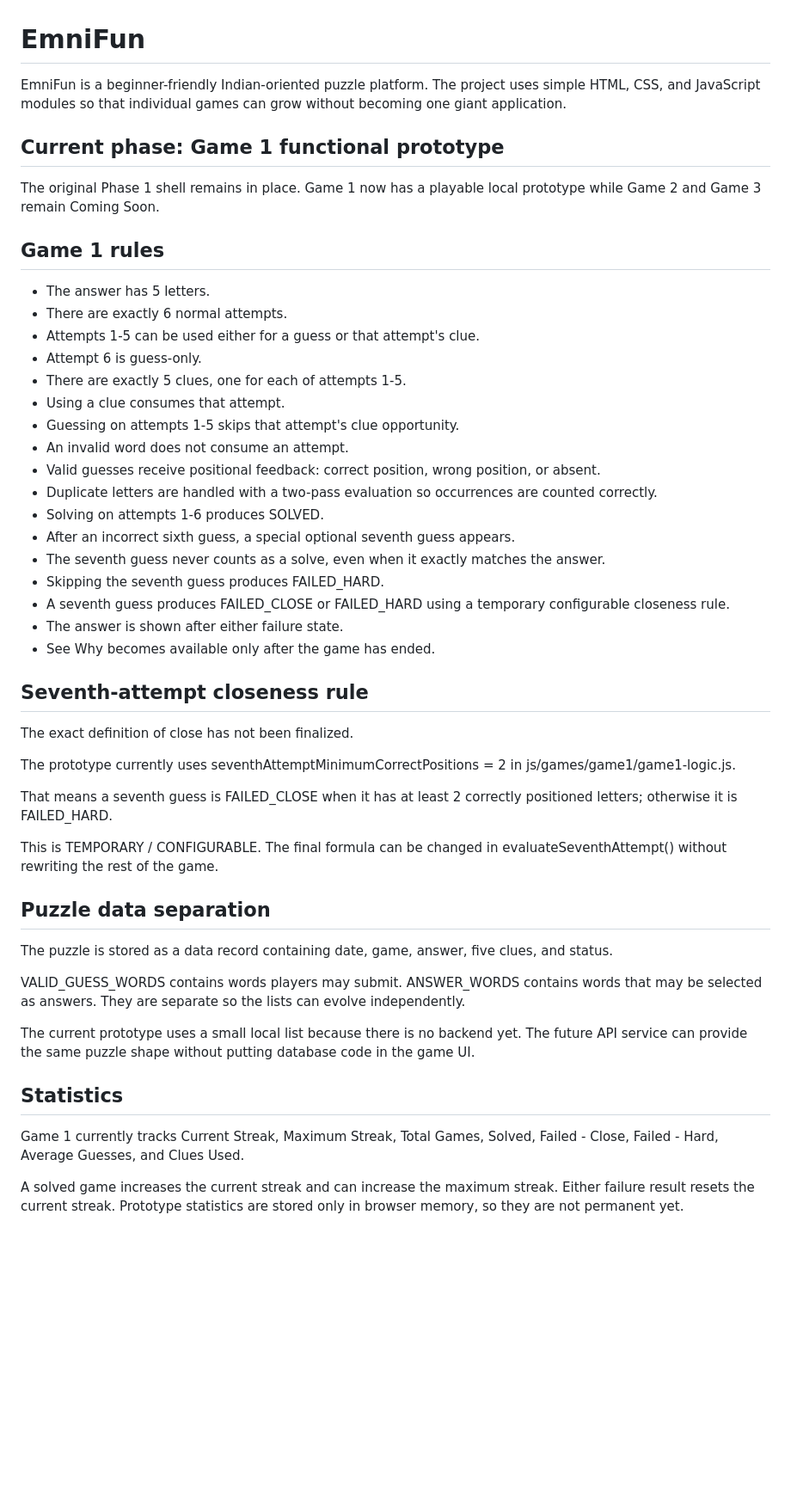
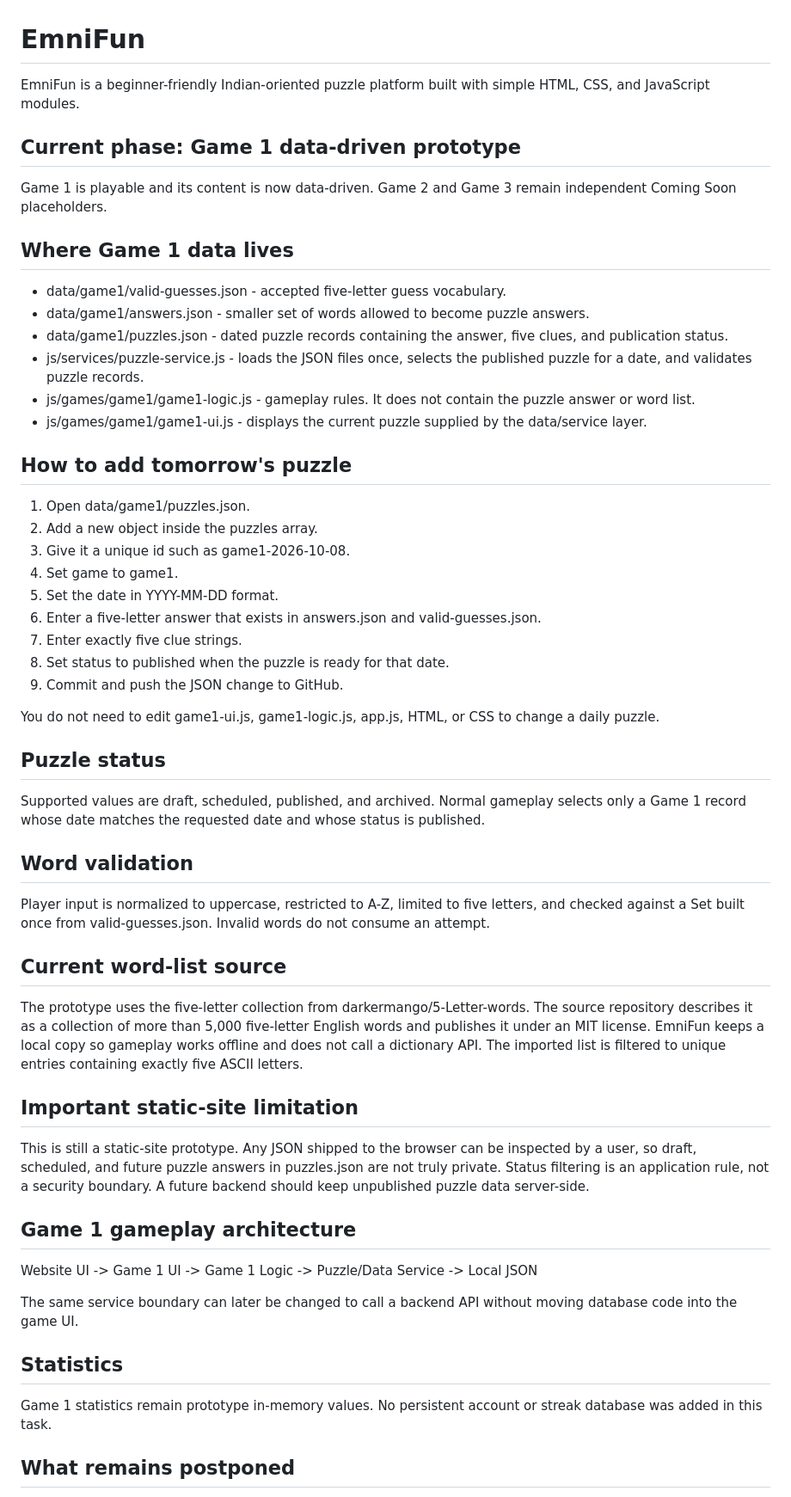
Before and after one commit to emnifun/EmniFun, a Markdown page: README.md, the part around one of its changes. Shown at 86% size. GitHub-like rendering; blank space fills up the shorter version.

Commit message:
Game 1 data: document data-driven puzzle workflow

```diff
--- a/README.md
+++ b/README.md
@@ -1,52 +1,59 @@
 # EmniFun
 
-EmniFun is a beginner-friendly Indian-oriented puzzle platform. The project uses simple HTML, CSS, and JavaScript modules so that individual games can grow without becoming one giant application.
+EmniFun is a beginner-friendly Indian-oriented puzzle platform built with simple HTML, CSS, and JavaScript modules.
 
-## Current phase: Game 1 functional prototype
+## Current phase: Game 1 data-driven prototype
 
-The original Phase 1 shell remains in place. Game 1 now has a playable local prototype while Game 2 and Game 3 remain Coming Soon.
+Game 1 is playable and its content is now data-driven. Game 2 and Game 3 remain independent Coming Soon placeholders.
 
-## Game 1 rules
+## Where Game 1 data lives
 
-- The answer has 5 letters.
-- There are exactly 6 normal attempts.
-- Attempts 1-5 can be used either for a guess or that attempt's clue.
-- Attempt 6 is guess-only.
-- There are exactly 5 clues, one for each of attempts 1-5.
-- Using a clue consumes that attempt.
-- Guessing on attempts 1-5 skips that attempt's clue opportunity.
-- An invalid word does not consume an attempt.
-- Valid guesses receive positional feedback: correct position, wrong position, or absent.
-- Duplicate letters are handled with a two-pass evaluation so occurrences are counted correctly.
-- Solving on attempts 1-6 produces SOLVED.
-- After an incorrect sixth guess, a special optional seventh guess appears.
-- The seventh guess never counts as a solve, even when it exactly matches the answer.
-- Skipping the seventh guess produces FAILED_HARD.
-- A seventh guess produces FAILED_CLOSE or FAILED_HARD using a temporary configurable closeness rule.
-- The answer is shown after either failure state.
-- See Why becomes available only after the game has ended.
+- data/game1/valid-guesses.json - accepted five-letter guess vocabulary.
+- data/game1/answers.json - smaller set of words allowed to become puzzle answers.
+- data/game1/puzzles.json - dated puzzle records containing the answer, five clues, and publication status.
+- js/services/puzzle-service.js - loads the JSON files once, selects the published puzzle for a date, and validates puzzle records.
+- js/games/game1/game1-logic.js - gameplay rules. It does not contain the puzzle answer or word list.
+- js/games/game1/game1-ui.js - displays the current puzzle supplied by the data/service layer.
 
-## Seventh-attempt closeness rule
+## How to add tomorrow's puzzle
 
-The exact definition of close has not been finalized.
+1. Open data/game1/puzzles.json.
+2. Add a new object inside the puzzles array.
+3. Give it a unique id such as game1-2026-10-08.
+4. Set game to game1.
+5. Set the date in YYYY-MM-DD format.
+6. Enter a five-letter answer that exists in answers.json and valid-guesses.json.
+7. Enter exactly five clue strings.
+8. Set status to published when the puzzle is ready for that date.
+9. Commit and push the JSON change to GitHub.
 
-The prototype currently uses seventhAttemptMinimumCorrectPositions = 2 in js/games/game1/game1-logic.js.
+You do not need to edit game1-ui.js, game1-logic.js, app.js, HTML, or CSS to change a daily puzzle.
 
-That means a seventh guess is FAILED_CLOSE when it has at least 2 correctly positioned letters; otherwise it is FAILED_HARD.
+## Puzzle status
 
-This is TEMPORARY / CONFIGURABLE. The final formula can be changed in evaluateSeventhAttempt() without rewriting the rest of the game.
+Supported values are draft, scheduled, published, and archived. Normal gameplay selects only a Game 1 record whose date matches the requested date and whose status is published.
 
-## Puzzle data separation
+## Word validation
 
-The puzzle is stored as a data record containing date, game, answer, five clues, and status.
+Player input is normalized to uppercase, restricted to A-Z, limited to five letters, and checked against a Set built once from valid-guesses.json. Invalid words do not consume an attempt.
 
-VALID_GUESS_WORDS contains words players may submit. ANSWER_WORDS contains words that may be selected as answers. They are separate so the lists can evolve independently.
+## Current word-list source
 
-The current prototype uses a small local list because there is no backend yet. The future API service can provide the same puzzle shape without putting database code in the game UI.
+The prototype uses the five-letter collection from darkermango/5-Letter-words. The source repository describes it as a collection of more than 5,000 five-letter English words and publishes it under an MIT license. EmniFun keeps a local copy so gameplay works offline and does not call a dictionary API. The imported list is filtered to unique entries containing exactly five ASCII letters.
+
+## Important static-site limitation
+
+This is still a static-site prototype. Any JSON shipped to the browser can be inspected by a user, so draft, scheduled, and future puzzle answers in puzzles.json are not truly private. Status filtering is an application rule, not a security boundary. A future backend should keep unpublished puzzle data server-side.
+
+## Game 1 gameplay architecture
+
+Website UI -> Game 1 UI -> Game 1 Logic -> Puzzle/Data Service -> Local JSON
+
+The same service boundary can later be changed to call a backend API without moving database code into the game UI.
 
 ## Statistics
 
-Game 1 currently tracks Current Streak, Maximum Streak, Total Games, Solved, Failed - Close, Failed - Hard, Average Guesses, and Clues Used.
+Game 1 statistics remain prototype in-memory values. No persistent account or streak database was added in this task.
 
-A solved game increases the current streak and can increase the maximum streak. Either failure result resets the current streak. Prototype statistics are stored only in browser memory, so they are not permanent yet.
+## What remains postponed
 
```
Also changed, not shown: other parts of README.md (+3 -20 lines).
